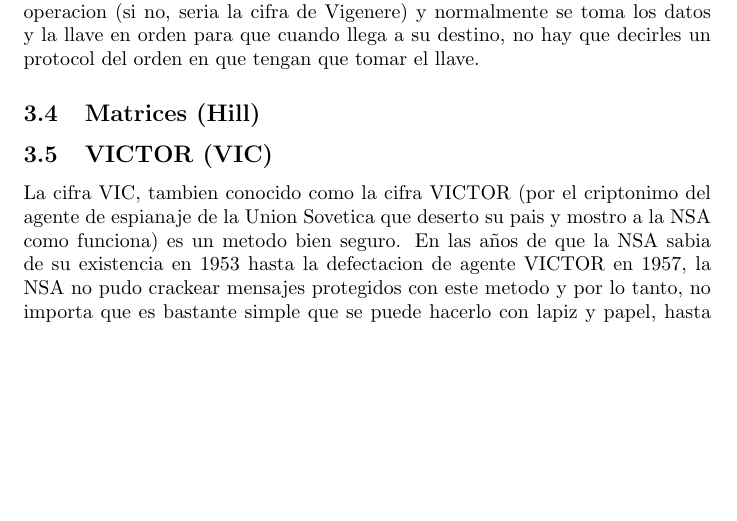
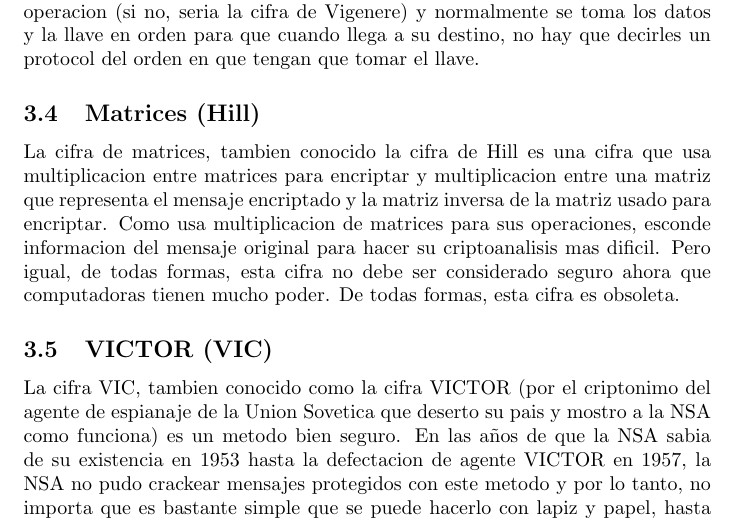
Before and after one commit to nishedcob/DataEnCrypto, a LaTeX document (doc/latex/man_es.tex): part of page 3 of 3 before the commit and part of page 3 of 4 after it, cut so that both start at the same text, the shorter picture padded with empty space. Compiled offline with pdfLaTeX.

Commit message:
Update man_es.tex
Anadir seccion sobre matrices

```diff
--- a/doc/latex/man_es.tex
+++ b/doc/latex/man_es.tex
@@ -27,6 +27,7 @@
 			\end{enumerate}
 			Pero, si estas condiciones se cumplen, esta forma de encriptacion es considerado como los professionales como lo absolutamente mas seguro. Nunca ha sido crackeado, porque es matematicamente impossible de crackear si estas tres condiciones se cumplen. Funciona en tomar cada caracter y sumarlo con un caracter de la llave. Ningun caracter de la llave se repita en ser usado en esta operacion (si no, seria la cifra de Vigenere) y normalmente se toma los datos y la llave en orden para que cuando llega a su destino, no hay que decirles un protocol del orden en que tengan que tomar el llave.
 		\subsection{Matrices (Hill)}
+			La cifra de matrices, tambien conocido la cifra de Hill es una cifra que usa multiplicacion entre matrices para encriptar y multiplicacion entre una matriz que representa el mensaje encriptado y la matriz inversa de la matriz usado para encriptar. Como usa multiplicacion de matrices para sus operaciones, esconde informacion del mensaje original para hacer su criptoanalisis mas dificil. Pero igual, de todas formas, esta cifra no debe ser considerado seguro ahora que computadoras tienen mucho poder. De todas formas, esta cifra es obsoleta.
 		\subsection{VICTOR (VIC)}
 			La cifra VIC, tambien conocido como la cifra VICTOR (por el criptonimo del agente de espianaje de la Union Sovetica que deserto su pais y mostro a la NSA como funciona) es un metodo bien seguro. En las años de que la NSA sabia de su existencia en 1953 hasta la defectacion de agente VICTOR en 1957, la NSA no pudo crackear mensajes protegidos con este metodo y por lo tanto, no importa que es bastante simple que se puede hacerlo con lapiz y papel, hasta ahora es considerado ser muy seguro. El primer paso es codificar los datos como un serie de digitos. Durrante este proceso, las letras, los que el usuario elije con la primera fila de su tabla (que normalmente son la letras mas communes de un idioma, por ejemplo en ingles, se puede recordarlos con la frase: \"A SIN TO ERR\") son comprimidas en la forma de un solo digito. Las demas caracteres se codifican con un digito de fila (que no puede tener un caracter en su columna en la primera fila) y un digito de columna. Este primer paso es muy importante porque, en comprimir algunas letras, se hace el criptoanalisis de todo el mensaje mucho mas dificil porque no hay como ver cuales digitos se pertenecen a cada letra (como algunas letras son de un digito y otros de dos digitos). El segundo paso suma una llave a todos estes digitos para esconder su contenido y despues en el terecer paso, se convirte este conjunto de digitos en texto de cifra.
 		\subsection{Vigenre}
```
